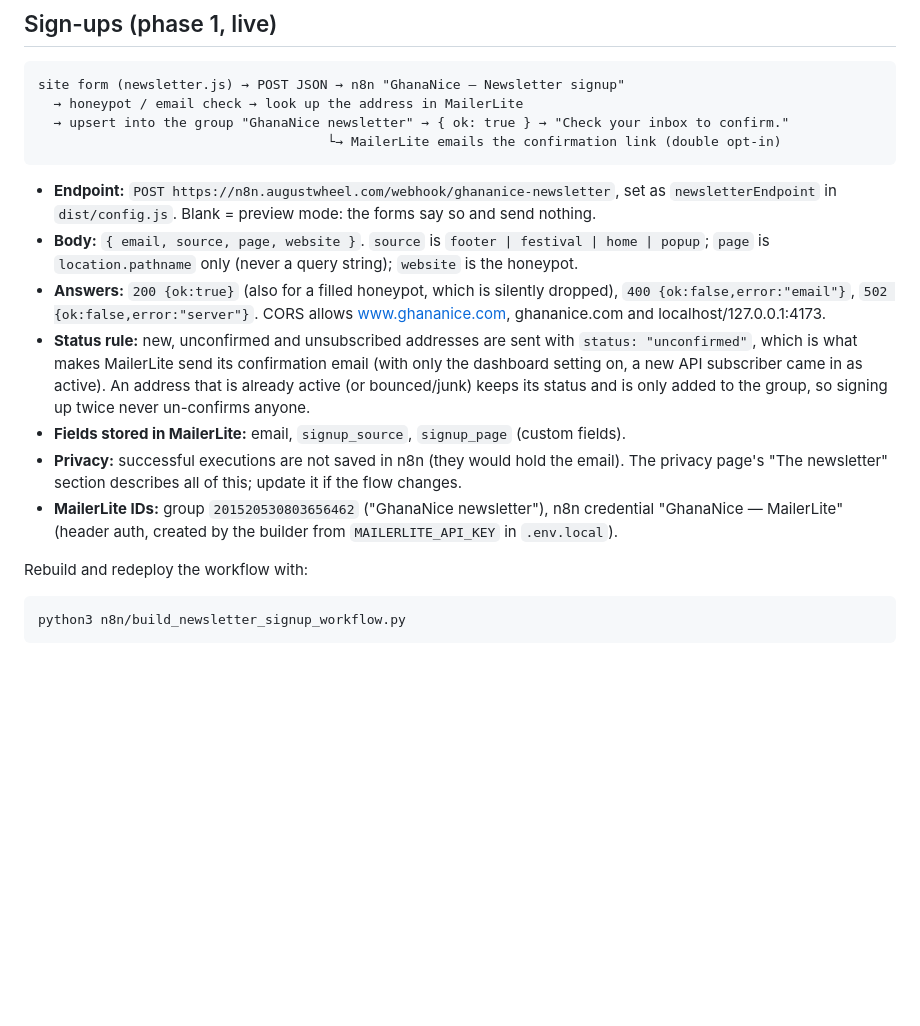
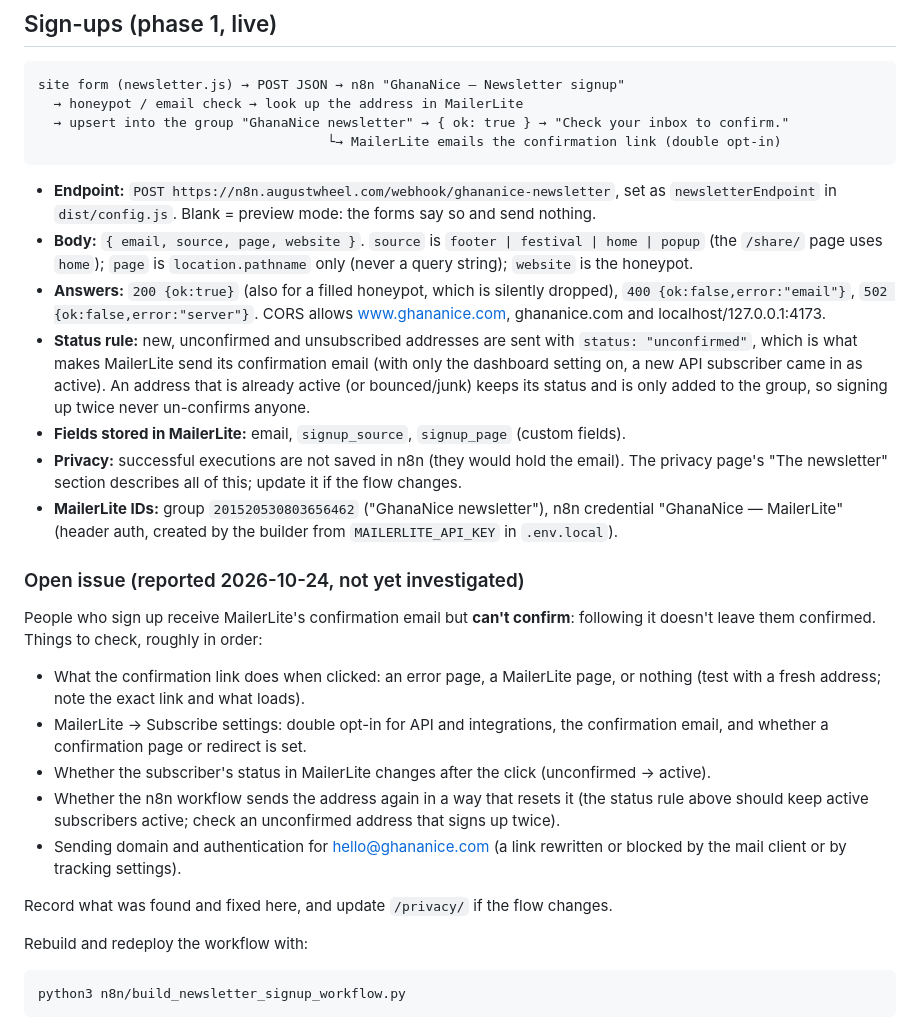
Before and after one commit to AugustOsei/GhanaNice, a Markdown page: docs/newsletter-pipeline.md, the part around the change. Rendered like a GitHub page; blank space fills up the shorter version.

```diff
--- a/docs/newsletter-pipeline.md
+++ b/docs/newsletter-pipeline.md
@@ -14,7 +14,8 @@ site form (newsletter.js) → POST JSON → n8n "GhanaNice — Newsletter signup
 
 - **Endpoint:** `POST https://n8n.augustwheel.com/webhook/ghananice-newsletter`, set as
   `newsletterEndpoint` in `dist/config.js`. Blank = preview mode: the forms say so and send nothing.
-- **Body:** `{ email, source, page, website }`. `source` is `footer | festival | home | popup`;
+- **Body:** `{ email, source, page, website }`. `source` is `footer | festival | home | popup`
+  (the `/share/` page uses `home`);
   `page` is `location.pathname` only (never a query string); `website` is the honeypot.
 - **Answers:** `200 {ok:true}` (also for a filled honeypot, which is silently dropped),
   `400 {ok:false,error:"email"}`, `502 {ok:false,error:"server"}`. CORS allows
@@ -30,6 +31,23 @@ site form (newsletter.js) → POST JSON → n8n "GhanaNice — Newsletter signup
 - **MailerLite IDs:** group `201520530803656462` ("GhanaNice newsletter"), n8n credential
   "GhanaNice — MailerLite" (header auth, created by the builder from `MAILERLITE_API_KEY` in
   `.env.local`).
+
+### Open issue (reported 2026-10-24, not yet investigated)
+
+People who sign up receive MailerLite's confirmation email but **can't confirm**: following it
+doesn't leave them confirmed. Things to check, roughly in order:
+
+- What the confirmation link does when clicked: an error page, a MailerLite page, or nothing
+  (test with a fresh address; note the exact link and what loads).
+- MailerLite → Subscribe settings: double opt-in for API and integrations, the confirmation
+  email, and whether a confirmation page or redirect is set.
+- Whether the subscriber's status in MailerLite changes after the click (unconfirmed → active).
+- Whether the n8n workflow sends the address again in a way that resets it (the status rule
+  above should keep active subscribers active; check an unconfirmed address that signs up twice).
+- Sending domain and authentication for hello@ghananice.com (a link rewritten or blocked by
+  the mail client or by tracking settings).
+
+Record what was found and fixed here, and update `/privacy/` if the flow changes.
 
 Rebuild and redeploy the workflow with:
 
```
Also changed, not shown: CLAUDE.md (+15 -11 lines).
